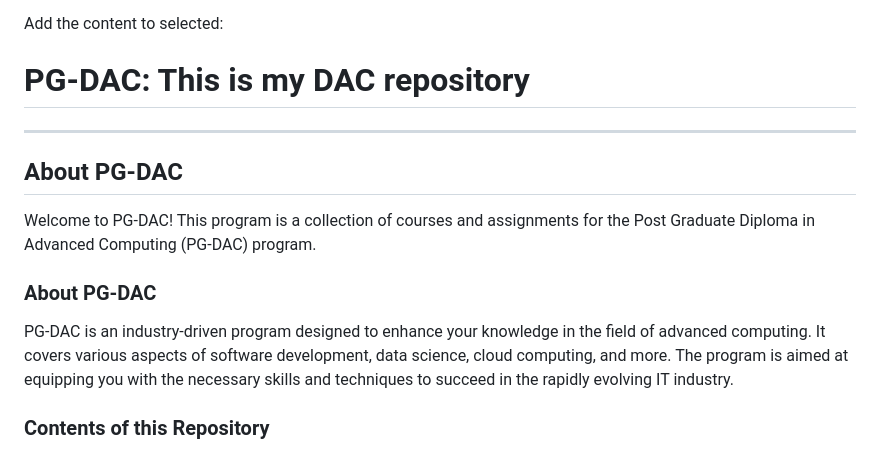
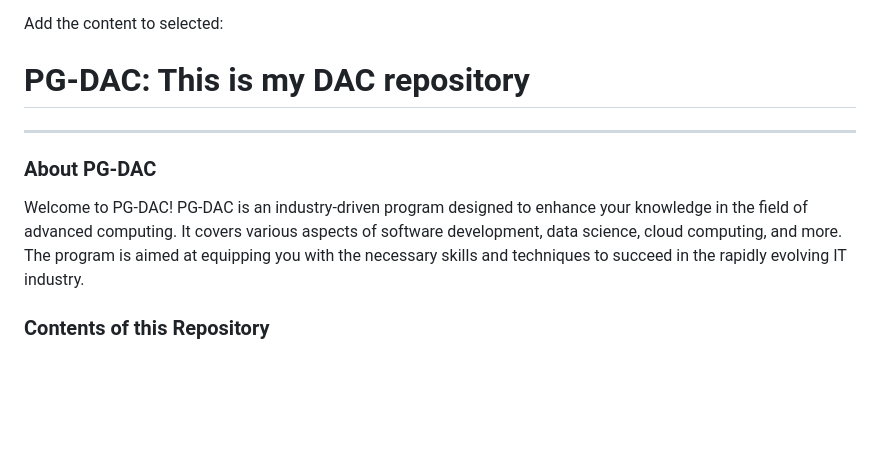
Before and after one commit to prajwalthete/PG-DAC, a Markdown page: README.md, the part around the change. Rendered like a GitHub page; blank space fills up the shorter version.

```diff
--- a/README.md
+++ b/README.md
@@ -48,13 +48,9 @@ Add the content to selected:
 
 ---
 
-## About PG-DAC
-
-Welcome to PG-DAC! This program is a collection of courses and assignments for the Post Graduate Diploma in Advanced Computing (PG-DAC) program.
-
 ### About PG-DAC
 
-PG-DAC is an industry-driven program designed to enhance your knowledge in the field of advanced computing. It covers various aspects of software development, data science, cloud computing, and more. The program is aimed at equipping you with the necessary skills and techniques to succeed in the rapidly evolving IT industry.
+Welcome to PG-DAC! PG-DAC is an industry-driven program designed to enhance your knowledge in the field of advanced computing. It covers various aspects of software development, data science, cloud computing, and more. The program is aimed at equipping you with the necessary skills and techniques to succeed in the rapidly evolving IT industry.
 
 ### Contents of this Repository
 
```
